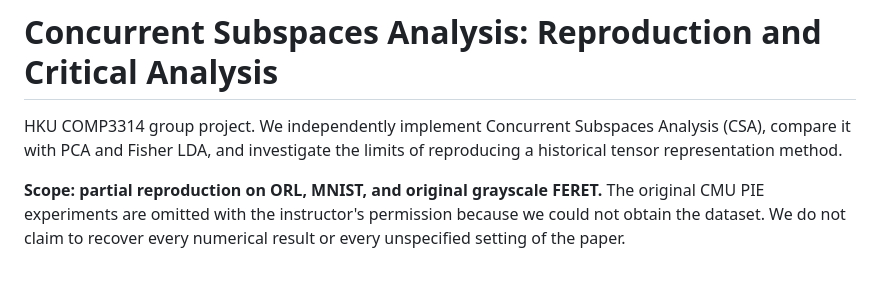
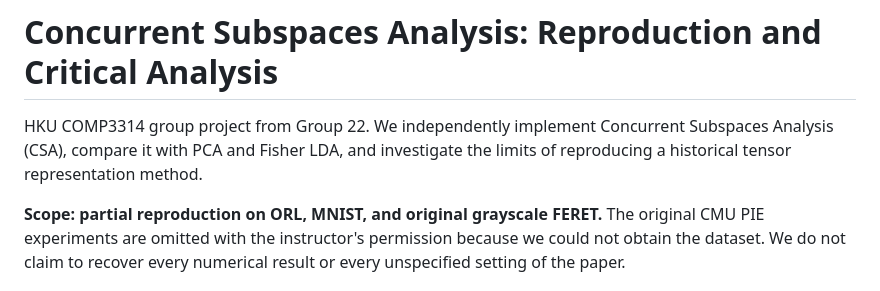
Before and after one commit to gwdsd1/COMP3314GP, a Markdown page: README.md, the part around the change. Drawn GitHub-style.

```diff
--- a/README.md
+++ b/README.md
@@ -1,6 +1,6 @@
 # Concurrent Subspaces Analysis: Reproduction and Critical Analysis
 
-HKU COMP3314 group project. We independently implement Concurrent Subspaces Analysis (CSA), compare it with PCA and Fisher LDA, and investigate the limits of reproducing a historical tensor representation method.
+HKU COMP3314 group project from Group 22. We independently implement Concurrent Subspaces Analysis (CSA), compare it with PCA and Fisher LDA, and investigate the limits of reproducing a historical tensor representation method.
 
 **Scope: partial reproduction on ORL, MNIST, and original grayscale FERET.** The original CMU PIE experiments are omitted with the instructor's permission because we could not obtain the dataset. We do not claim to recover every numerical result or every unspecified setting of the paper.
 
```
